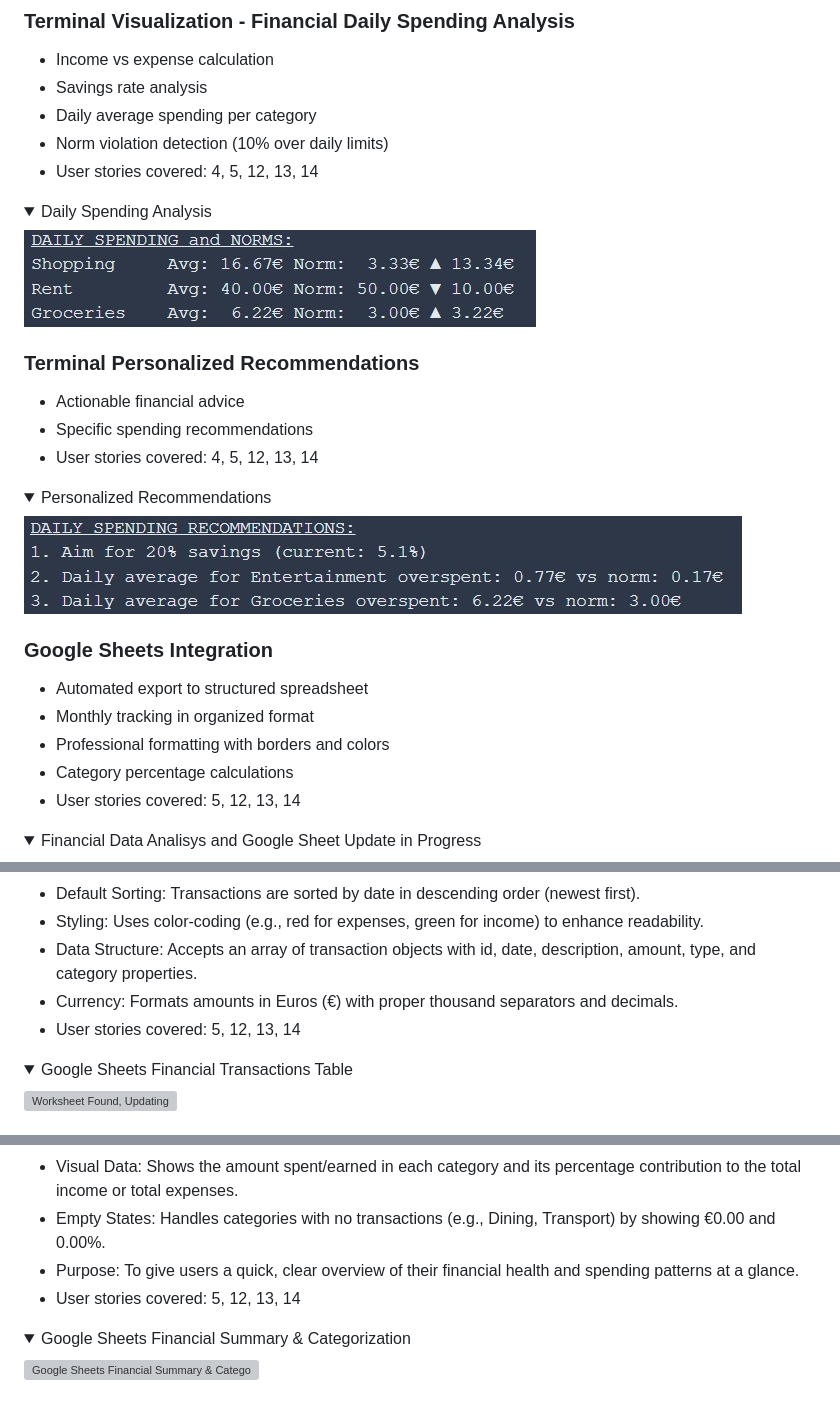
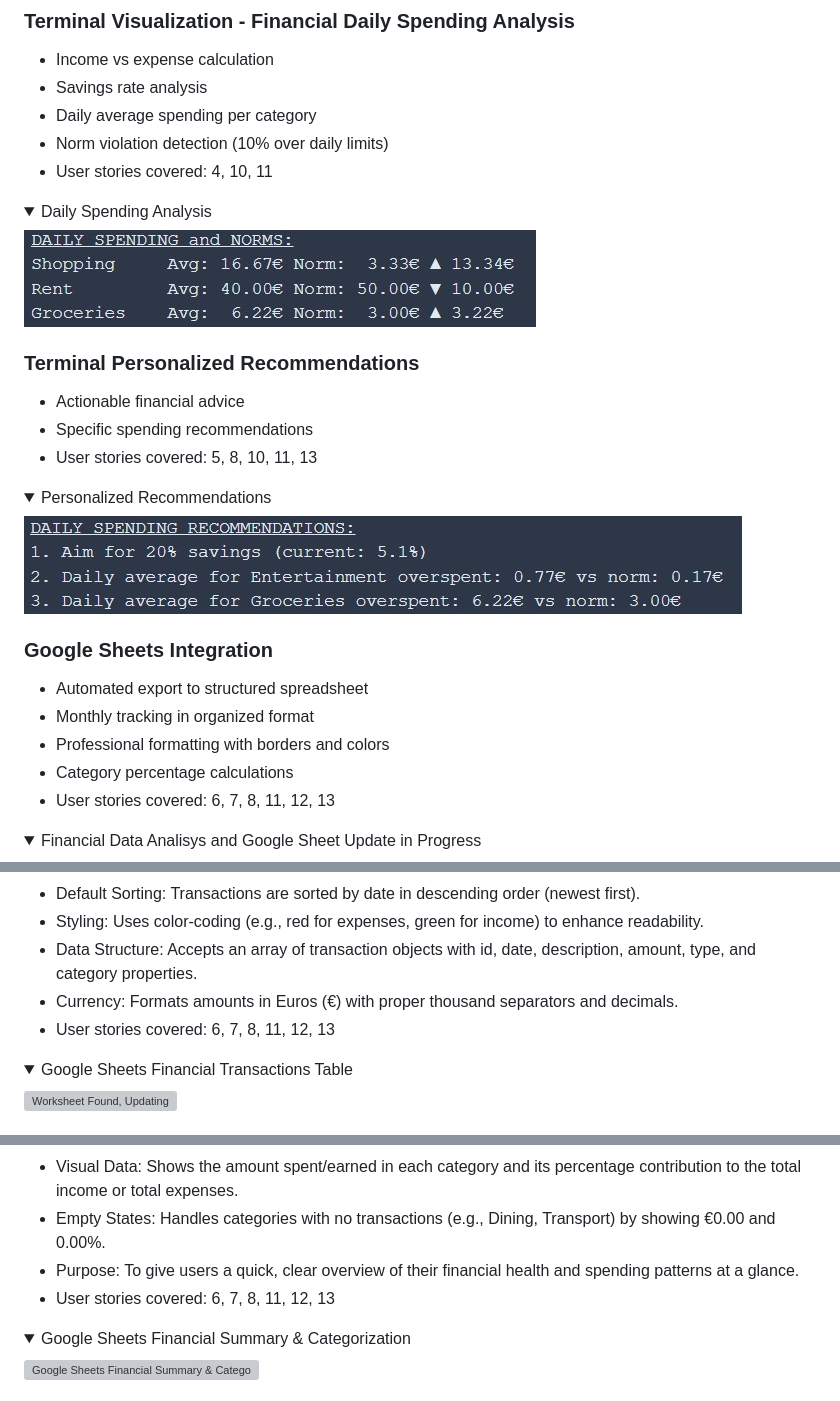
Before and after one commit to Natallllyyy333/finance_manager, a Markdown page: README.md, 3 parts joined by grey strips. Rendered like a GitHub page; folded sections open; grey boxes are pictures that could not be loaded.

```diff
--- a/README.md
+++ b/README.md
@@ -202,7 +205,7 @@ VSCode was used to write the project code using Code Institute template
 - Savings rate analysis
 - Daily average spending per category
 - Norm violation detection (10% over daily limits)
-- User stories covered: 4, 5, 12, 13, 14
+- User stories covered: 4, 10, 11
 
 <details>
     <summary>Daily Spending Analysis</summary>
@@ -213,7 +216,7 @@ VSCode was used to write the project code using Code Institute template
 ### Terminal Personalized Recommendations
 - Actionable financial advice
 - Specific spending recommendations
-- User stories covered: 4, 5, 12, 13, 14
+- User stories covered: 5, 8, 10, 11, 13
 
 <details>
     <summary>Personalized Recommendations</summary>
@@ -226,7 +229,7 @@ VSCode was used to write the project code using Code Institute template
 - Monthly tracking in organized format
 - Professional formatting with borders and colors
 - Category percentage calculations
-- User stories covered: 5, 12, 13, 14
+- User stories covered: 6, 7, 8, 11, 12, 13
 
 <details>
     <summary>Financial Data Analisys and Google Sheet Update in Progress</summary>
@@ -241,7 +244,7 @@ VSCode was used to write the project code using Code Institute template
 - Styling: Uses color-coding (e.g., red for expenses, green for income) to enhance readability.
 - Data Structure: Accepts an array of transaction objects with id, date, description, amount, type, and category properties.
 - Currency: Formats amounts in Euros (€) with proper thousand separators and decimals.
-- User stories covered: 5, 12, 13, 14
+- User stories covered: 6, 7, 8, 11, 12, 13
 
 <details>
     <summary>Google Sheets Financial Transactions Table</summary>
@@ -257,7 +260,7 @@ VSCode was used to write the project code using Code Institute template
 - Visual Data: Shows the amount spent/earned in each category and its percentage contribution to the total income or total expenses.
 - Empty States: Handles categories with no transactions (e.g., Dining, Transport) by showing €0.00 and 0.00%.
 - Purpose: To give users a quick, clear overview of their financial health and spending patterns at a glance.
-- User stories covered: 5, 12, 13, 14
+- User stories covered: 6, 7, 8, 11, 12, 13
 
 <details>
     <summary>Google Sheets Financial Summary & Categorization</summary>
```
Also changed, not shown: other parts of README.md (+30 -19 lines), docs/features/terminal_expense_categorized.jpg (added), docs/features/valid_data_found_updating.jpg (added).
